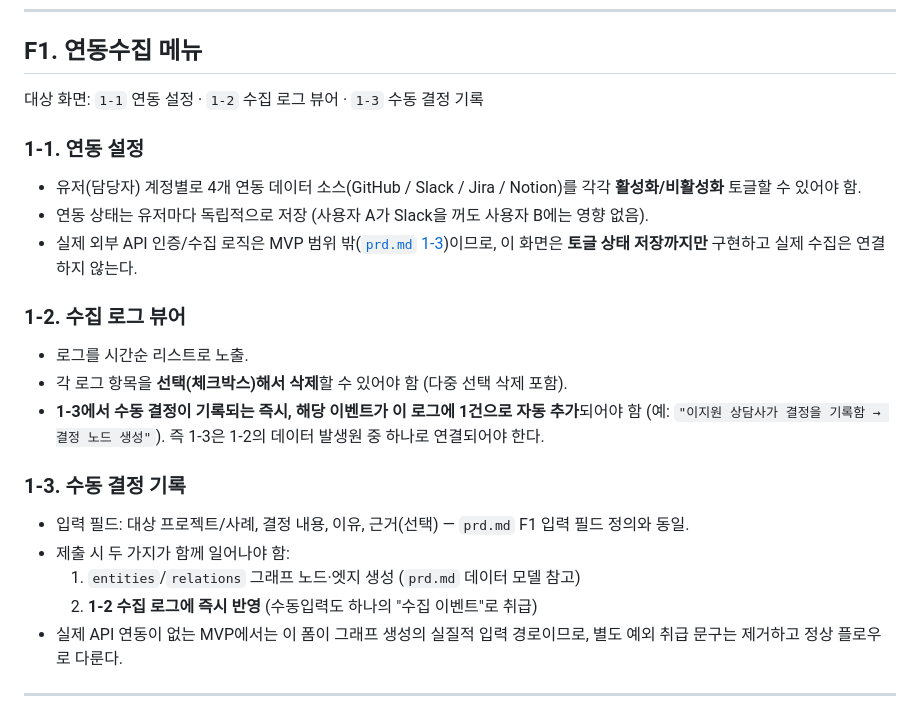
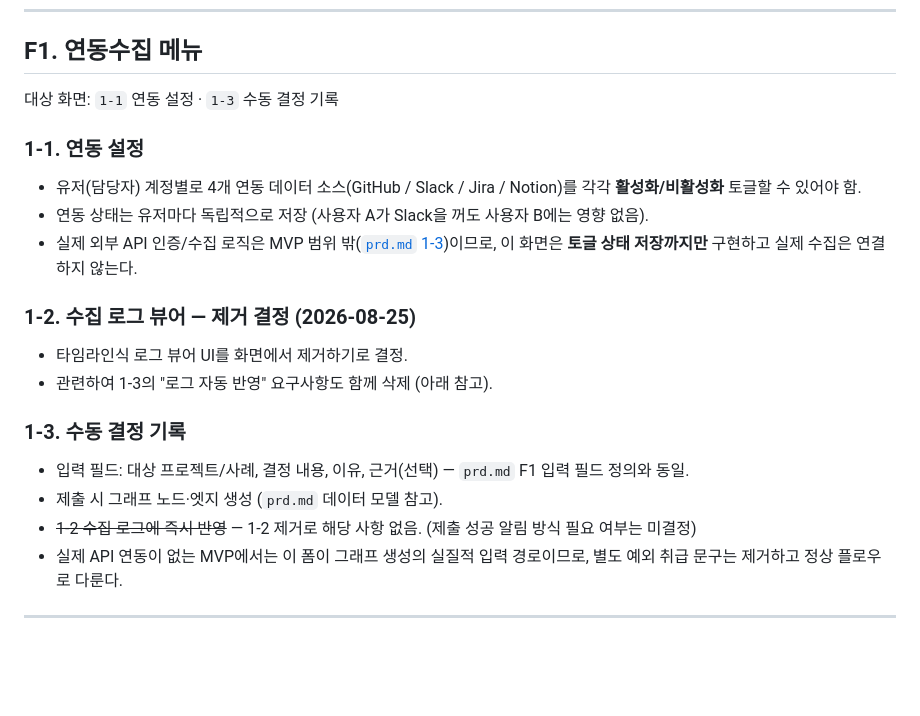
Before and after one commit to choi-jihyang/unithon, a Markdown page: docs/planning/screen-features.md, the part around the change. Drawn GitHub-style; blank space fills up the shorter version.

Commit message:
로그뷰어 삭제
Removed the collection log viewer section and its related requirements from the screen features document.

```diff
--- a/docs/planning/screen-features.md
+++ b/docs/planning/screen-features.md
@@ -9,23 +9,21 @@
 
 ## F1. 연동수집 메뉴
 
-대상 화면: `1-1` 연동 설정 · `1-2` 수집 로그 뷰어 · `1-3` 수동 결정 기록
+대상 화면: `1-1` 연동 설정 · `1-3` 수동 결정 기록
 
 ### 1-1. 연동 설정
 - 유저(담당자) 계정별로 4개 연동 데이터 소스(GitHub / Slack / Jira / Notion)를 각각 **활성화/비활성화** 토글할 수 있어야 함.
 - 연동 상태는 유저마다 독립적으로 저장 (사용자 A가 Slack을 꺼도 사용자 B에는 영향 없음).
 - 실제 외부 API 인증/수집 로직은 MVP 범위 밖([`prd.md` 1-3](prd.md))이므로, 이 화면은 **토글 상태 저장까지만** 구현하고 실제 수집은 연결하지 않는다.
 
-### 1-2. 수집 로그 뷰어
-- 로그를 시간순 리스트로 노출.
-- 각 로그 항목을 **선택(체크박스)해서 삭제**할 수 있어야 함 (다중 선택 삭제 포함).
-- **1-3에서 수동 결정이 기록되는 즉시, 해당 이벤트가 이 로그에 1건으로 자동 추가**되어야 함 (예: `"이지원 상담사가 결정을 기록함 → 결정 노드 생성"`). 즉 1-3은 1-2의 데이터 발생원 중 하나로 연결되어야 한다.
+### 1-2. 수집 로그 뷰어 — 제거 결정 (2026-08-25)
+- 타임라인식 로그 뷰어 UI를 화면에서 제거하기로 결정.
+- 관련하여 1-3의 "로그 자동 반영" 요구사항도 함께 삭제 (아래 참고).
 
 ### 1-3. 수동 결정 기록
 - 입력 필드: 대상 프로젝트/사례, 결정 내용, 이유, 근거(선택) — `prd.md` F1 입력 필드 정의와 동일.
-- 제출 시 두 가지가 함께 일어나야 함:
-  1. `entities`/`relations` 그래프 노드·엣지 생성 (`prd.md` 데이터 모델 참고)
-  2. **1-2 수집 로그에 즉시 반영** (수동입력도 하나의 "수집 이벤트"로 취급)
+- 제출 시 그래프 노드·엣지 생성 (`prd.md` 데이터 모델 참고).
+- ~~1-2 수집 로그에 즉시 반영~~ — 1-2 제거로 해당 사항 없음. (제출 성공 알림 방식 필요 여부는 미결정)
 - 실제 API 연동이 없는 MVP에서는 이 폼이 그래프 생성의 실질적 입력 경로이므로, 별도 예외 취급 문구는 제거하고 정상 플로우로 다룬다.
 
 ---
```
